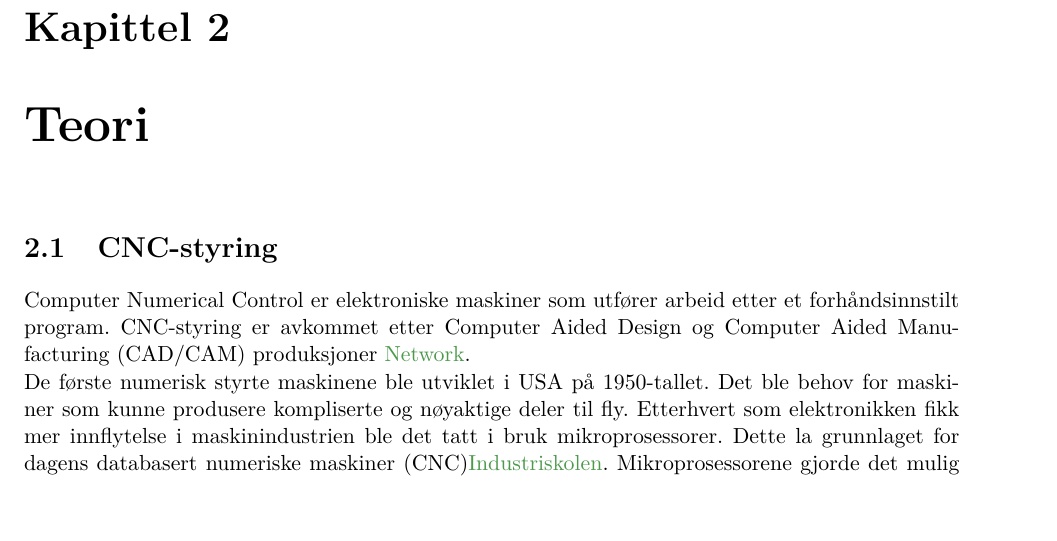
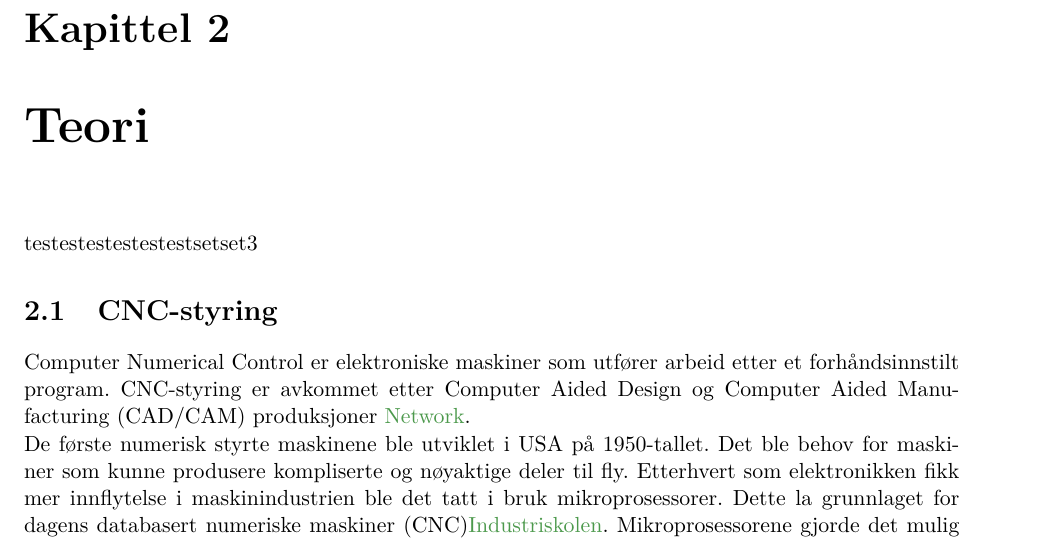
Before and after one commit to ycaf/mas306-rapport, a LaTeX thesis (rorboyer-Steinsland_Fiaz.tex): part of page 10 of 30, cut so that both start at the same text. Compiled offline with pdfLaTeX; the source files are stored in an older character set and shown here as Unicode.

Commit message:
test3 under teori

```diff
--- a/rorboyer-Steinsland_Fiaz.tex
+++ b/rorboyer-Steinsland_Fiaz.tex
@@ -132,6 +132,7 @@ Et annet alternativ er automatisk hydraulisk rørbøyer. Det er denne type tekni
 
 
 \chapter{Teori}
+testestestestestestsetset3
 \section{CNC-styring}
 Computer Numerical Control er elektroniske maskiner som utfører arbeid etter et forhåndsinnstilt program. CNC-styring er avkommet etter Computer Aided Design og Computer Aided Manufacturing (CAD/CAM) produksjoner \cite{NorskDatakunnskapNetwork}.
 
```
Also changed, not shown: rorboyer-Steinsland_Fiaz.pdf, 2 other files.
